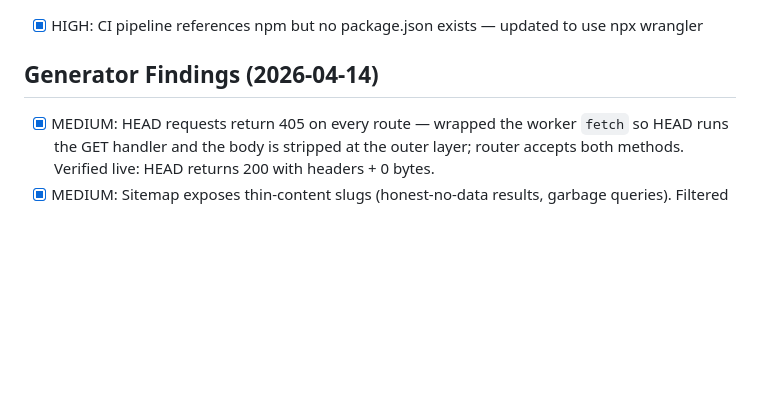
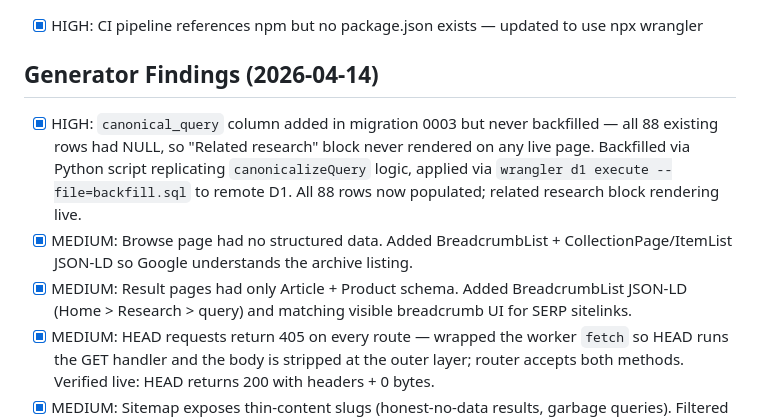
Before and after one commit to BattleSheep85/exhaust-research, a Markdown page: issues.md, the part around the change. Drawn GitHub-style; blank space fills up the shorter version.

Commit message:
docs: log canonical_query backfill + schema additions in Generator Findings
Data-only: backfilled 88 existing research rows whose canonical_query
column was NULL since migration 0003, unblocking the Related research
block on all prior pages.

```diff
--- a/issues.md
+++ b/issues.md
@@ -86,6 +86,9 @@ Plus 1500ms post-complete delay + full page reload at the end.
 
 ## Generator Findings (2026-04-14)
 
+- [x] HIGH: `canonical_query` column added in migration 0003 but never backfilled — all 88 existing rows had NULL, so "Related research" block never rendered on any live page. Backfilled via Python script replicating `canonicalizeQuery` logic, applied via `wrangler d1 execute --file=backfill.sql` to remote D1. All 88 rows now populated; related research block rendering live.
+- [x] MEDIUM: Browse page had no structured data. Added BreadcrumbList + CollectionPage/ItemList JSON-LD so Google understands the archive listing.
+- [x] MEDIUM: Result pages had only Article + Product schema. Added BreadcrumbList JSON-LD (Home > Research > query) and matching visible breadcrumb UI for SERP sitelinks.
 - [x] MEDIUM: HEAD requests return 405 on every route — wrapped the worker `fetch` so HEAD runs the GET handler and the body is stripped at the outer layer; router accepts both methods. Verified live: HEAD returns 200 with headers + 0 bytes.
 - [x] MEDIUM: Sitemap exposes thin-content slugs (honest-no-data results, garbage queries). Filtered `generateSitemap` to only include research with at least 1 product via `EXISTS` subquery; verified live sitemap no longer contains garbage-query slugs.
 
```
